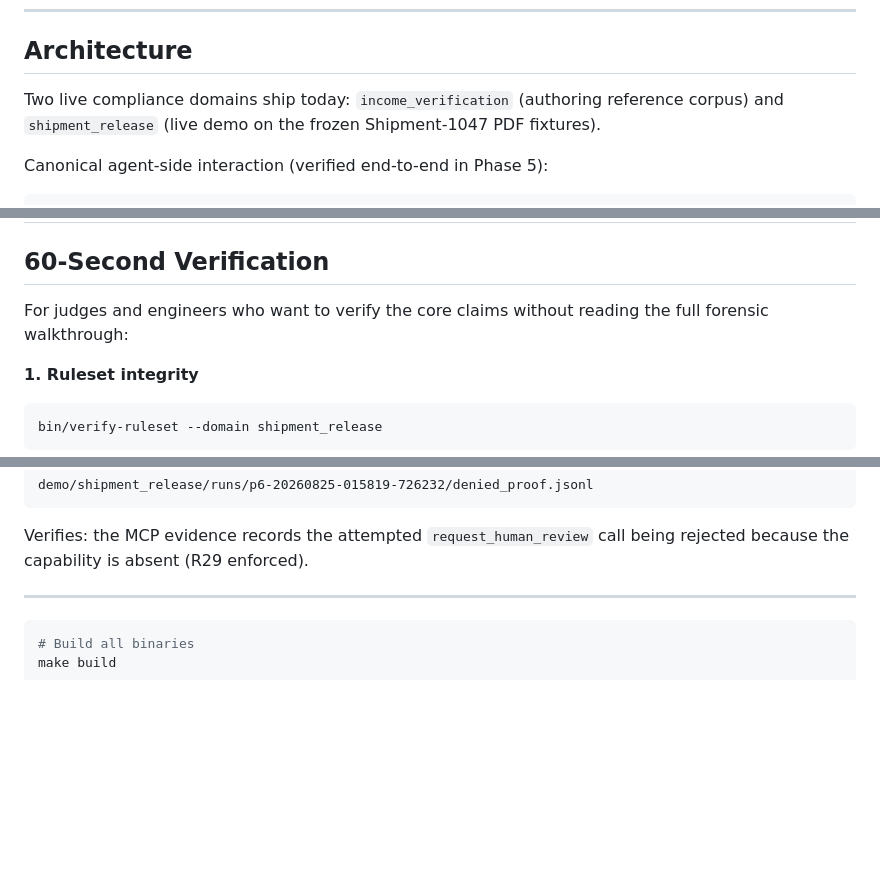
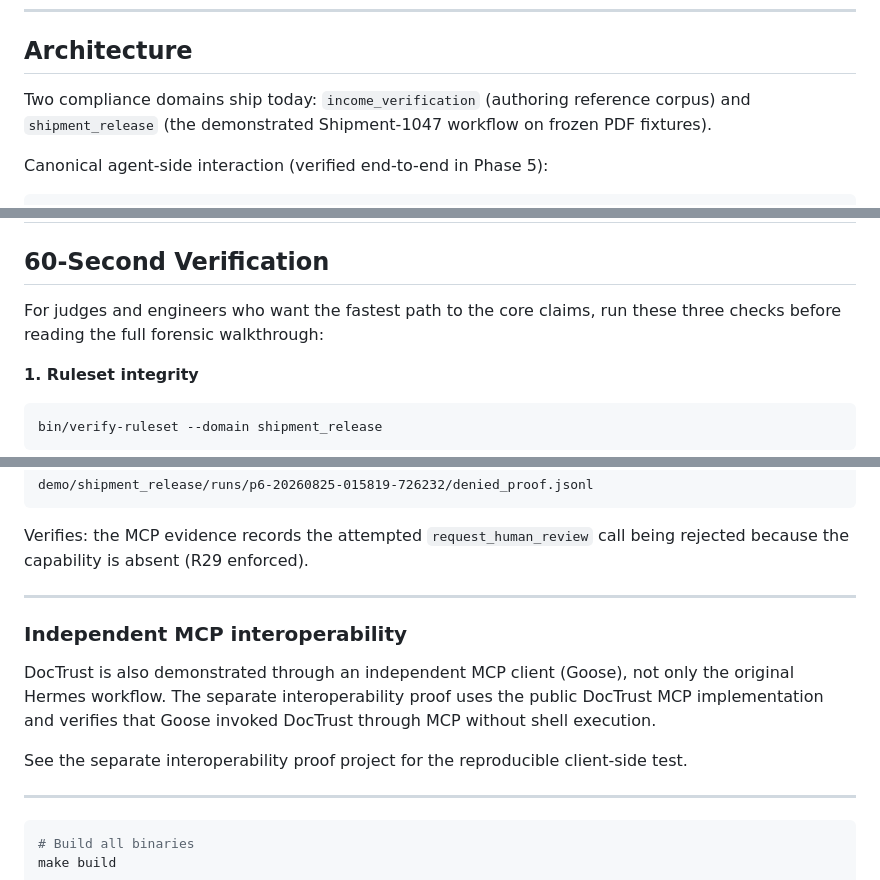
Before and after one commit to PithomLabs/doctrust, a Markdown page: README.md, 3 parts joined by grey strips. GitHub-like rendering; blank space fills up the shorter version.

````diff
--- a/README.md
+++ b/README.md
@@ -18,8 +72,8 @@ operated by AI agents (Hermes or any MCP-capable harness) under a compliance ski
 
 ## Architecture
 
-Two live compliance domains ship today: `income_verification` (authoring
-reference corpus) and `shipment_release` (live demo on the frozen Shipment-1047
+Two compliance domains ship today: `income_verification` (authoring reference
+corpus) and `shipment_release` (the demonstrated Shipment-1047 workflow on frozen
 PDF fixtures).
 
 Canonical agent-side interaction (verified end-to-end in Phase 5):
@@ -109,7 +163,7 @@ Signed PDF report (cryptographic binding)
 
 ## 60-Second Verification
 
-For judges and engineers who want to verify the core claims without reading the full forensic walkthrough:
+For judges and engineers who want the fastest path to the core claims, run these three checks before reading the full forensic walkthrough:
 
 **1. Ruleset integrity**
 
@@ -136,6 +190,14 @@ demo/shipment_release/runs/p6-20260825-015819-726232/denied_proof.jsonl
 ```
 
 Verifies: the MCP evidence records the attempted `request_human_review` call being rejected because the capability is absent (R29 enforced).
+
+---
+
+### Independent MCP interoperability
+
+DocTrust is also demonstrated through an independent MCP client (Goose), not only the original Hermes workflow. The separate interoperability proof uses the public DocTrust MCP implementation and verifies that Goose invoked DocTrust through MCP without shell execution.
+
+See the separate interoperability proof project for the reproducible client-side test.
 
 ---
 
````
Also changed, not shown: other parts of README.md (+73 -8 lines).
